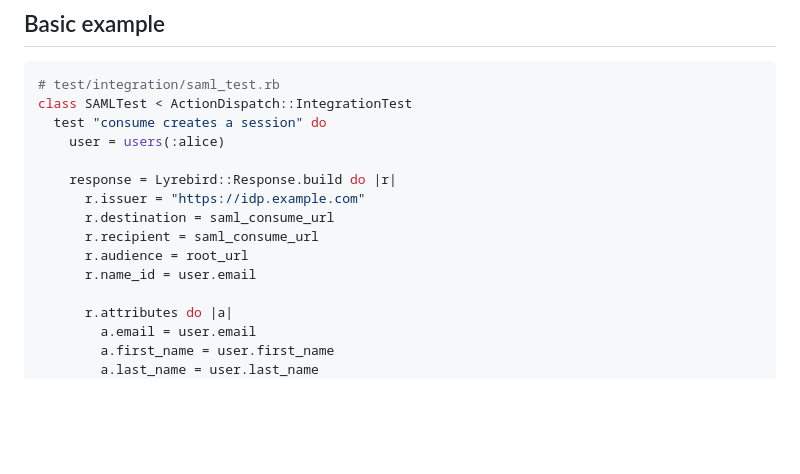
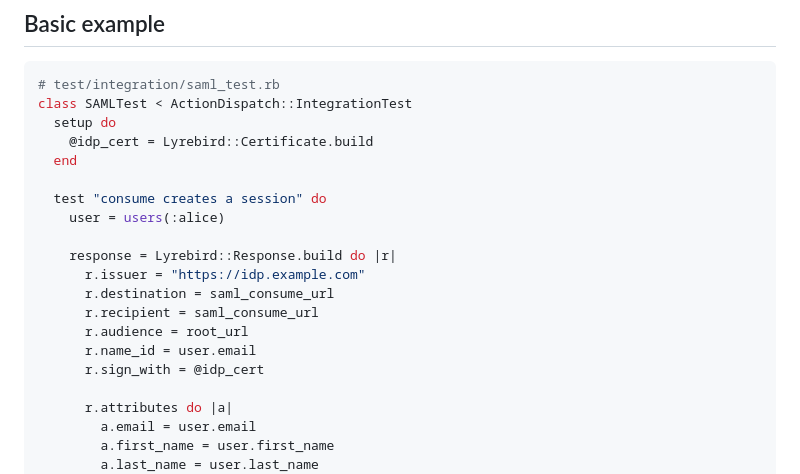
Before and after one commit to simplesaml/lyrebird, a Markdown page: README.md, the part around the change. Rendered like a GitHub page; blank space fills up the shorter version.

Commit message:
Add certificate generation to README example

````diff
--- a/README.md
+++ b/README.md
@@ -15,6 +15,10 @@ gem "lyrebird", group: :test
 ```ruby
 # test/integration/saml_test.rb
 class SAMLTest < ActionDispatch::IntegrationTest
+  setup do
+    @idp_cert = Lyrebird::Certificate.build
+  end
+
   test "consume creates a session" do
     user = users(:alice)
 
@@ -24,6 +28,7 @@ class SAMLTest < ActionDispatch::IntegrationTest
       r.recipient = saml_consume_url
       r.audience = root_url
       r.name_id = user.email
+      r.sign_with = @idp_cert
 
       r.attributes do |a|
         a.email = user.email
````
